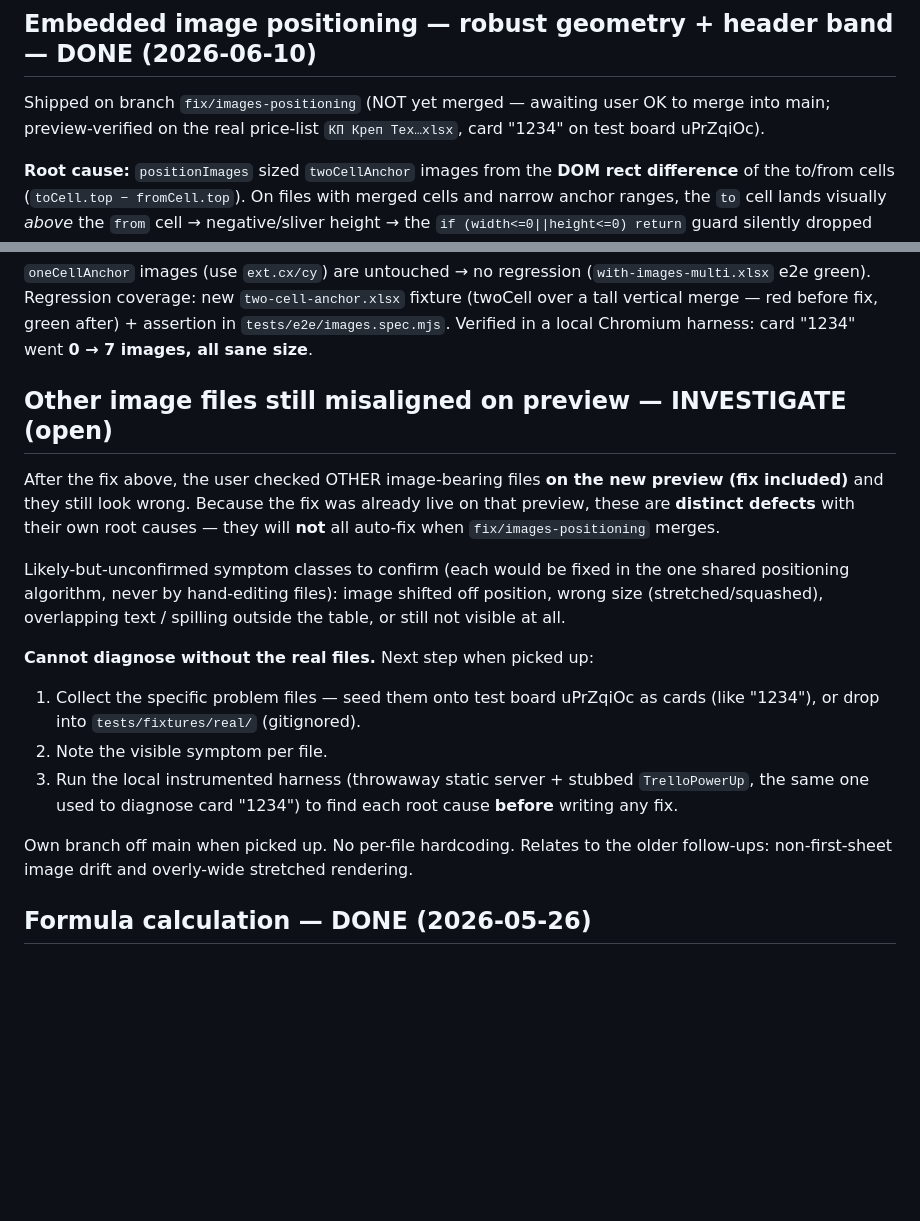
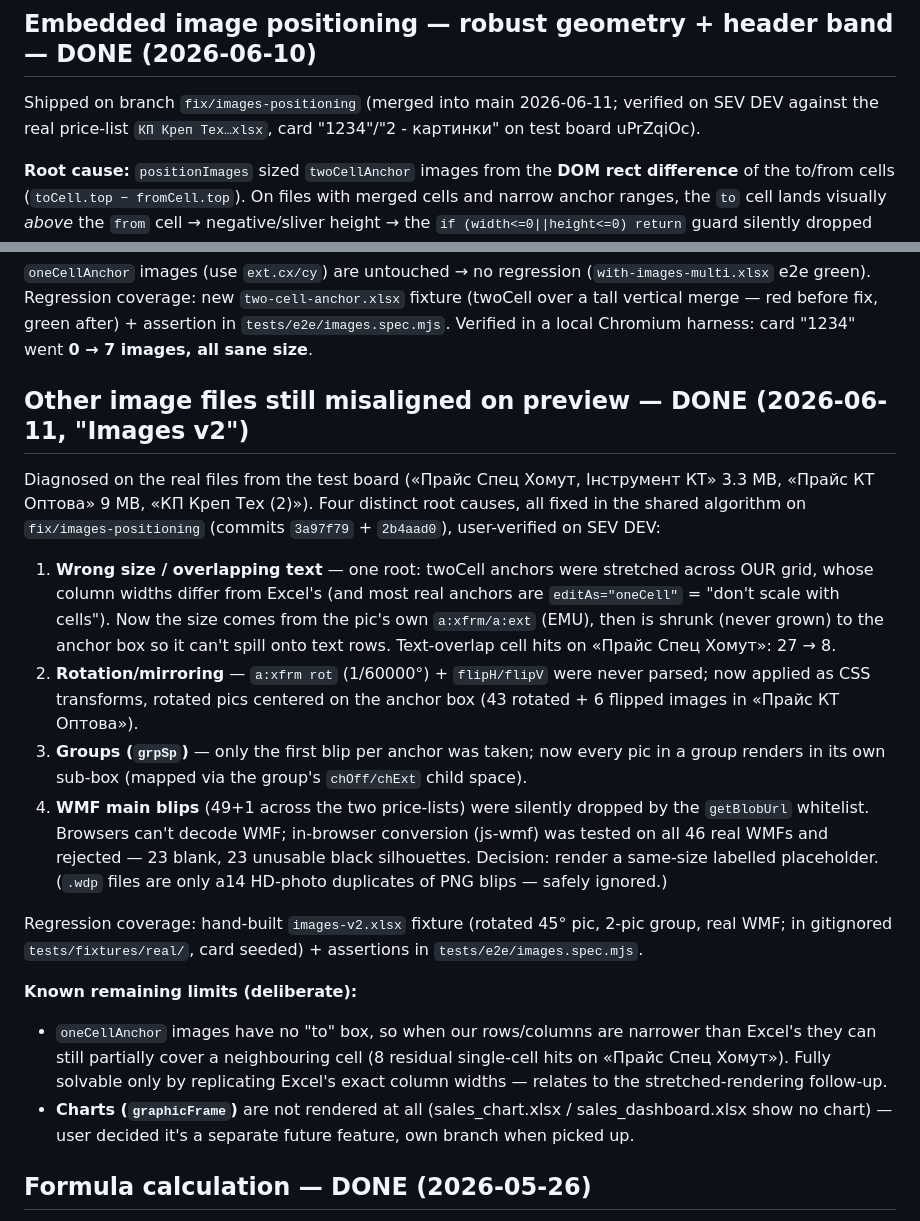
Before and after one commit to oonufrienko/trello-excel-preview, a Markdown page: TODO.md, 2 parts joined by grey strips. Rendered like a GitHub page; blank space fills up the shorter version.

```diff
--- a/TODO.md
+++ b/TODO.md
@@ -32,7 +32,7 @@ Regression coverage: real fixtures in `tests/fixtures/real/` (gitignored), `test
 
 ## Embedded image positioning — robust geometry + header band — DONE (2026-06-10)
 
-Shipped on branch `fix/images-positioning` (NOT yet merged — awaiting user OK to merge into main; preview-verified on the real price-list `КП Креп Тех…xlsx`, card "1234" on test board uPrZqiOc).
+Shipped on branch `fix/images-positioning` (merged into main 2026-06-11; verified on SEV DEV against the real price-list `КП Креп Тех…xlsx`, card "1234"/"2 - картинки" on test board uPrZqiOc).
 
 **Root cause:** `positionImages` sized `twoCellAnchor` images from the **DOM rect difference** of the to/from cells (`toCell.top − fromCell.top`). On files with merged cells and narrow anchor ranges, the `to` cell lands visually *above* the `from` cell → negative/sliver height → the `if (width<=0||height<=0) return` guard silently dropped the image. For `КП Креп Тех…xlsx` this dropped all 7 images (2 logos also died on the `fromR<0` guard, since `trimSheetRange` cut the empty top rows the logos sit in).
 
@@ -43,18 +43,20 @@ Shipped on branch `fix/images-positioning` (NOT yet merged — awaiting user OK
 
 `oneCellAnchor` images (use `ext.cx/cy`) are untouched → no regression (`with-images-multi.xlsx` e2e green). Regression coverage: new `two-cell-anchor.xlsx` fixture (twoCell over a tall vertical merge — red before fix, green after) + assertion in `tests/e2e/images.spec.mjs`. Verified in a local Chromium harness: card "1234" went **0 → 7 images, all sane size**.
 
-## Other image files still misaligned on preview — INVESTIGATE (open)
+## Other image files still misaligned on preview — DONE (2026-06-11, "Images v2")
 
-After the fix above, the user checked OTHER image-bearing files **on the new preview (fix included)** and they still look wrong. Because the fix was already live on that preview, these are **distinct defects** with their own root causes — they will **not** all auto-fix when `fix/images-positioning` merges.
+Diagnosed on the real files from the test board («Прайс Спец Хомут, Інструмент КТ» 3.3 MB, «Прайс КТ Оптова» 9 MB, «КП Креп Тех (2)»). Four distinct root causes, all fixed in the shared algorithm on `fix/images-positioning` (commits `3a97f79` + `2b4aad0`), user-verified on SEV DEV:
 
-Likely-but-unconfirmed symptom classes to confirm (each would be fixed in the one shared positioning algorithm, never by hand-editing files): image shifted off position, wrong size (stretched/squashed), overlapping text / spilling outside the table, or still not visible at all.
+1. **Wrong size / overlapping text** — one root: twoCell anchors were stretched across OUR grid, whose column widths differ from Excel's (and most real anchors are `editAs="oneCell"` = "don't scale with cells"). Now the size comes from the pic's own `a:xfrm/a:ext` (EMU), then is shrunk (never grown) to the anchor box so it can't spill onto text rows. Text-overlap cell hits on «Прайс Спец Хомут»: 27 → 8.
+2. **Rotation/mirroring** — `a:xfrm rot` (1/60000°) + `flipH/flipV` were never parsed; now applied as CSS transforms, rotated pics centered on the anchor box (43 rotated + 6 flipped images in «Прайс КТ Оптова»).
+3. **Groups (`grpSp`)** — only the first blip per anchor was taken; now every pic in a group renders in its own sub-box (mapped via the group's `chOff/chExt` child space).
+4. **WMF main blips** (49+1 across the two price-lists) were silently dropped by the `getBlobUrl` whitelist. Browsers can't decode WMF; in-browser conversion (js-wmf) was tested on all 46 real WMFs and rejected — 23 blank, 23 unusable black silhouettes. Decision: render a same-size labelled placeholder. (`.wdp` files are only a14 HD-photo duplicates of PNG blips — safely ignored.)
 
-**Cannot diagnose without the real files.** Next step when picked up:
-1. Collect the specific problem files — seed them onto test board uPrZqiOc as cards (like "1234"), or drop into `tests/fixtures/real/` (gitignored).
-2. Note the visible symptom per file.
-3. Run the local instrumented harness (throwaway static server + stubbed `TrelloPowerUp`, the same one used to diagnose card "1234") to find each root cause **before** writing any fix.
+Regression coverage: hand-built `images-v2.xlsx` fixture (rotated 45° pic, 2-pic group, real WMF; in gitignored `tests/fixtures/real/`, card seeded) + assertions in `tests/e2e/images.spec.mjs`.
 
-Own branch off main when picked up. No per-file hardcoding. Relates to the older follow-ups: non-first-sheet image drift and overly-wide stretched rendering.
+**Known remaining limits (deliberate):**
+- `oneCellAnchor` images have no "to" box, so when our rows/columns are narrower than Excel's they can still partially cover a neighbouring cell (8 residual single-cell hits on «Прайс Спец Хомут»). Fully solvable only by replicating Excel's exact column widths — relates to the stretched-rendering follow-up.
+- **Charts (`graphicFrame`)** are not rendered at all (sales_chart.xlsx / sales_dashboard.xlsx show no chart) — user decided it's a separate future feature, own branch when picked up.
 
 ## Formula calculation — DONE (2026-05-26)
 
```
Also changed, not shown: CHANGELOG.md (+6 -0 lines), README.md (+1 -1 lines).
